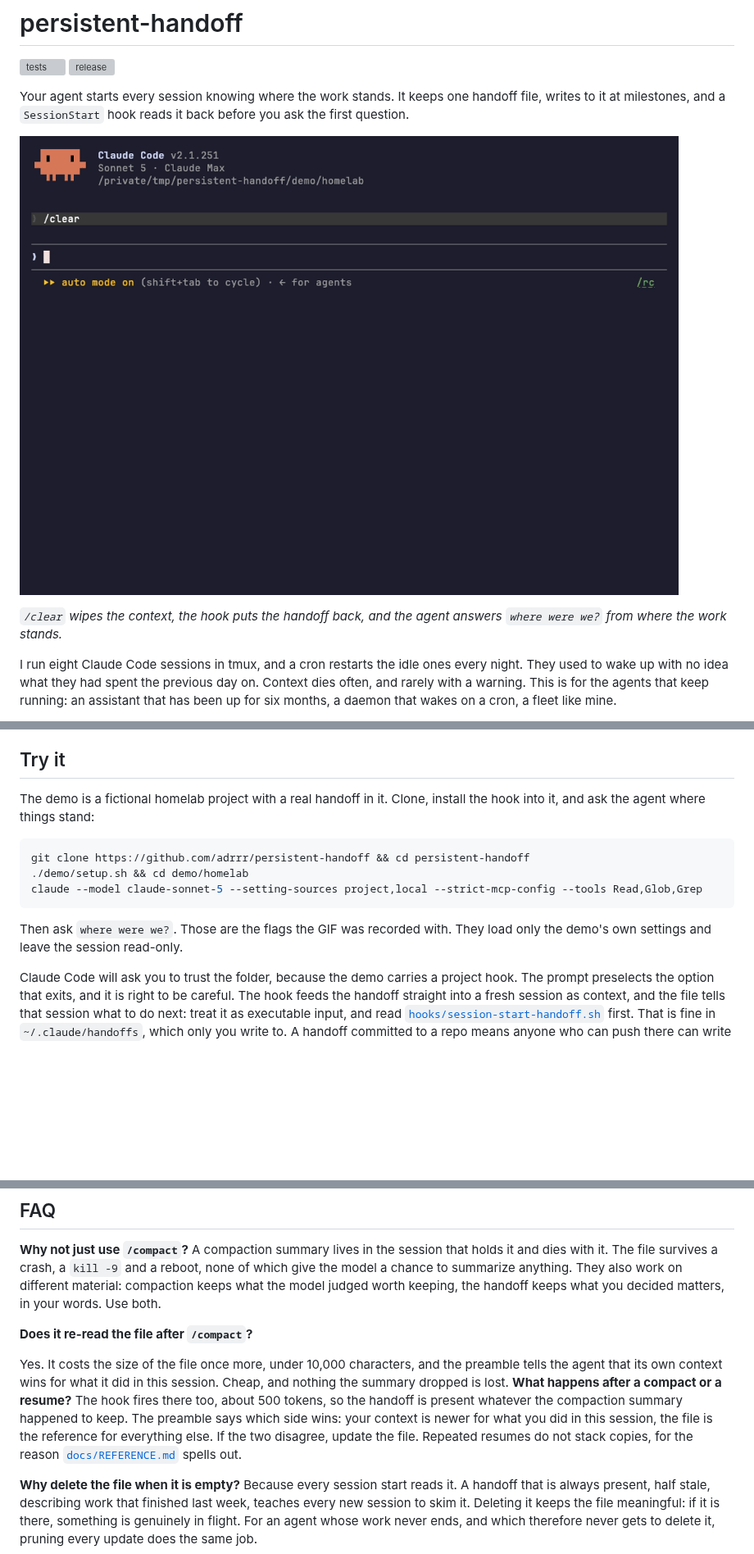
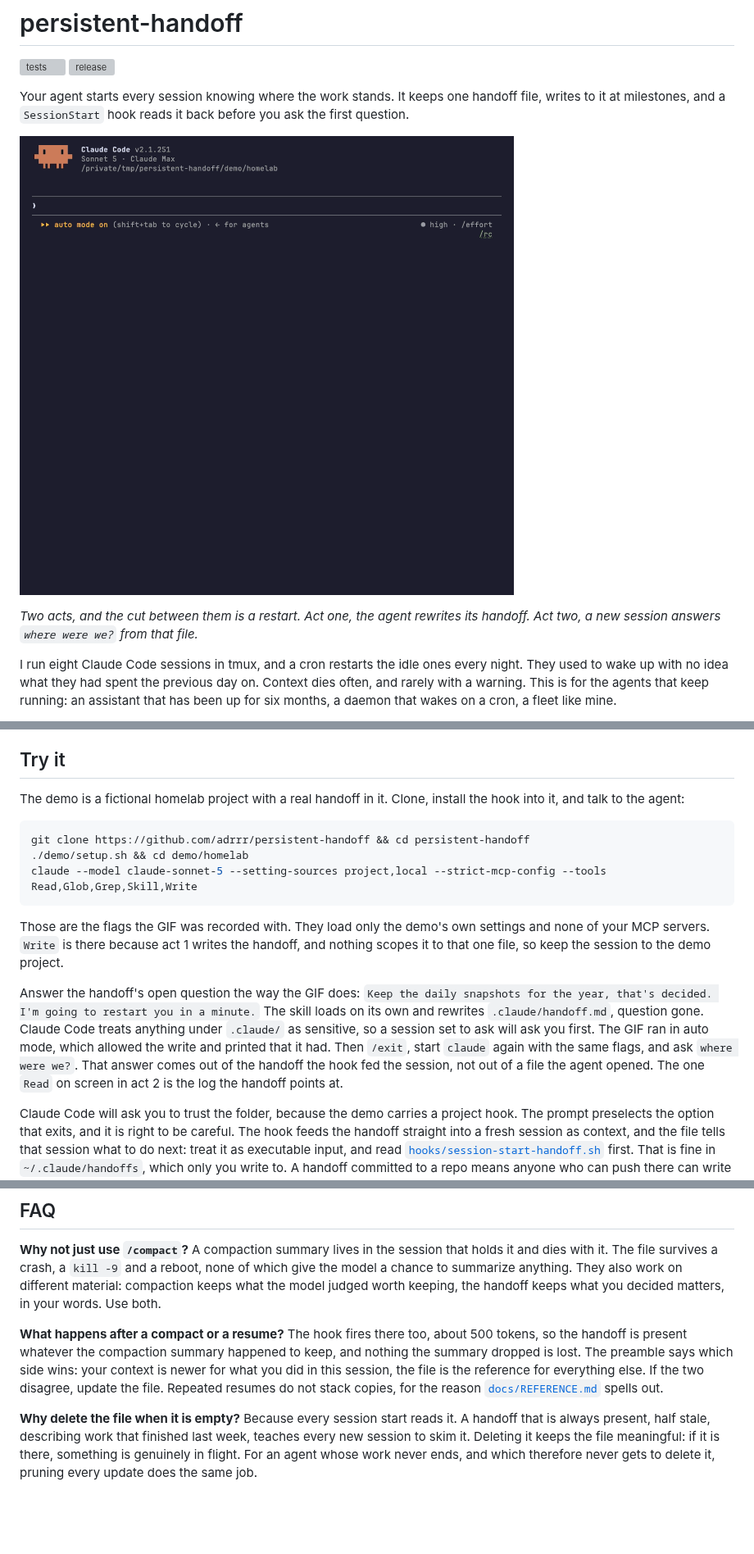
Before and after one commit to adrrr/persistent-handoff, a Markdown page: README.md, 3 parts joined by grey strips. Shown at 82% size. GitHub-like rendering; pictures changed too: demo.gif; blank space fills up the shorter version; grey boxes are pictures that could not be loaded.

````diff
--- a/README.md
+++ b/README.md
@@ -9,5 +9,5 @@ Your agent starts every session knowing where the work stands. It keeps one hand
 
-*`/clear` wipes the context, the hook puts the handoff back, and the agent answers `where were we?` from where the work stands.*
+*Two acts, and the cut between them is a restart. Act one, the agent rewrites its handoff. Act two, a new session answers `where were we?` from that file.*
 
 I run eight Claude Code sessions in tmux, and a cron restarts the idle ones every night. They used to wake up with no idea what they had spent the previous day on. Context dies often, and rarely with a warning. This is for the agents that keep running: an assistant that has been up for six months, a daemon that wakes on a cron, a fleet like mine.
 
@@ -29,15 +29,17 @@ The hook needs `bash` on `PATH`. It uses no BSD-only flags and `jq` is optional,
 
 ## Try it
 
-The demo is a fictional homelab project with a real handoff in it. Clone, install the hook into it, and ask the agent where things stand:
+The demo is a fictional homelab project with a real handoff in it. Clone, install the hook into it, and talk to the agent:
 
 ```bash
 git clone https://github.com/adrrr/persistent-handoff && cd persistent-handoff
 ./demo/setup.sh && cd demo/homelab
-claude --model claude-sonnet-5 --setting-sources project,local --strict-mcp-config --tools Read,Glob,Grep
+claude --model claude-sonnet-5 --setting-sources project,local --strict-mcp-config --tools Read,Glob,Grep,Skill,Write
 ```
 
-Then ask `where were we?`. Those are the flags the GIF was recorded with. They load only the demo's own settings and leave the session read-only.
+Those are the flags the GIF was recorded with. They load only the demo's own settings and none of your MCP servers. `Write` is there because act 1 writes the handoff, and nothing scopes it to that one file, so keep the session to the demo project.
+
+Answer the handoff's open question the way the GIF does: `Keep the daily snapshots for the year, that's decided. I'm going to restart you in a minute.` The skill loads on its own and rewrites `.claude/handoff.md`, question gone. Claude Code treats anything under `.claude/` as sensitive, so a session set to ask will ask you first. The GIF ran in auto mode, which allowed the write and printed that it had. Then `/exit`, start `claude` again with the same flags, and ask `where were we?`. That answer comes out of the handoff the hook fed the session, not out of a file the agent opened. The one `Read` on screen in act 2 is the log the handoff points at.
 
 Claude Code will ask you to trust the folder, because the demo carries a project hook. The prompt preselects the option that exits, and it is right to be careful. The hook feeds the handoff straight into a fresh session as context, and the file tells that session what to do next: treat it as executable input, and read [`hooks/session-start-handoff.sh`](hooks/session-start-handoff.sh) first. That is fine in `~/.claude/handoffs`, which only you write to. A handoff committed to a repo means anyone who can push there can write into your agent's context, so keep that to repos whose writers you trust.
 
@@ -96,10 +98,7 @@ Nothing happens until a handoff exists. The hook stays silent when the file is m
 
 **Why not just use `/compact`?** A compaction summary lives in the session that holds it and dies with it. The file survives a crash, a `kill -9` and a reboot, none of which give the model a chance to summarize anything. They also work on different material: compaction keeps what the model judged worth keeping, the handoff keeps what you decided matters, in your words. Use both.
 
-**Does it re-read the file after `/compact`?**
-
-Yes. It costs the size of the file once more, under 10,000 characters, and the preamble tells the agent that its own context wins for what it did in this session. Cheap, and nothing the summary dropped is lost.
-**What happens after a compact or a resume?** The hook fires there too, about 500 tokens, so the handoff is present whatever the compaction summary happened to keep. The preamble says which side wins: your context is newer for what you did in this session, the file is the reference for everything else. If the two disagree, update the file. Repeated resumes do not stack copies, for the reason [`docs/REFERENCE.md`](docs/REFERENCE.md) spells out.
+**What happens after a compact or a resume?** The hook fires there too, about 500 tokens, so the handoff is present whatever the compaction summary happened to keep, and nothing the summary dropped is lost. The preamble says which side wins: your context is newer for what you did in this session, the file is the reference for everything else. If the two disagree, update the file. Repeated resumes do not stack copies, for the reason [`docs/REFERENCE.md`](docs/REFERENCE.md) spells out.
 
 **Why delete the file when it is empty?** Because every session start reads it. A handoff that is always present, half stale, describing work that finished last week, teaches every new session to skim it. Deleting it keeps the file meaningful: if it is there, something is genuinely in flight. For an agent whose work never ends, and which therefore never gets to delete it, pruning every update does the same job.
 
````
Also changed, not shown: other parts of README.md (+1 -1 lines), CHANGELOG.md (+22 -0 lines), RELEASING.md (+1 -1 lines), 2 other files.
